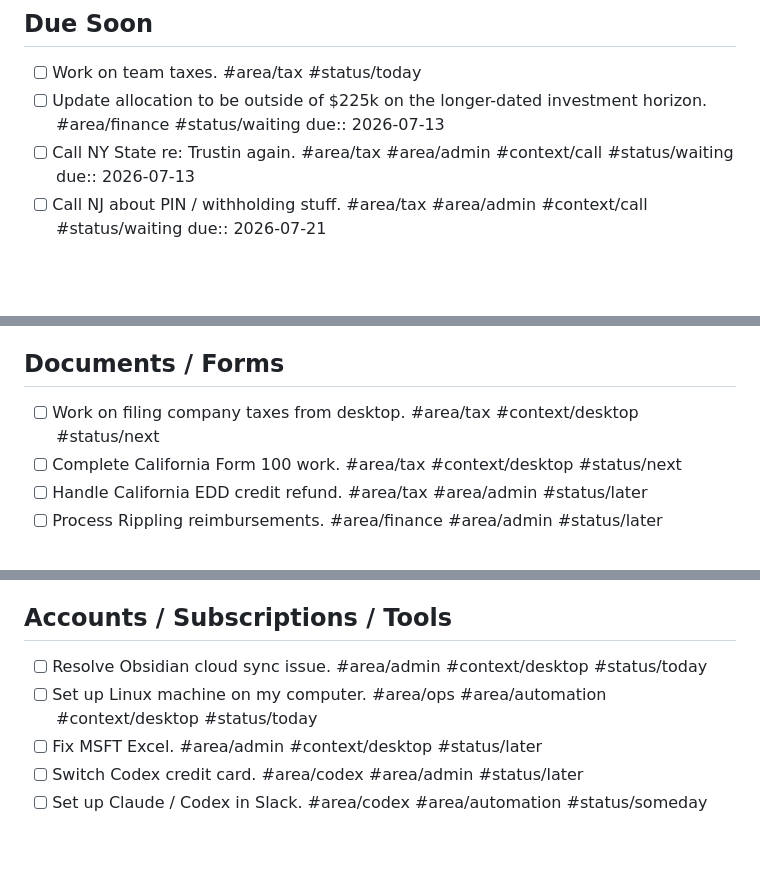
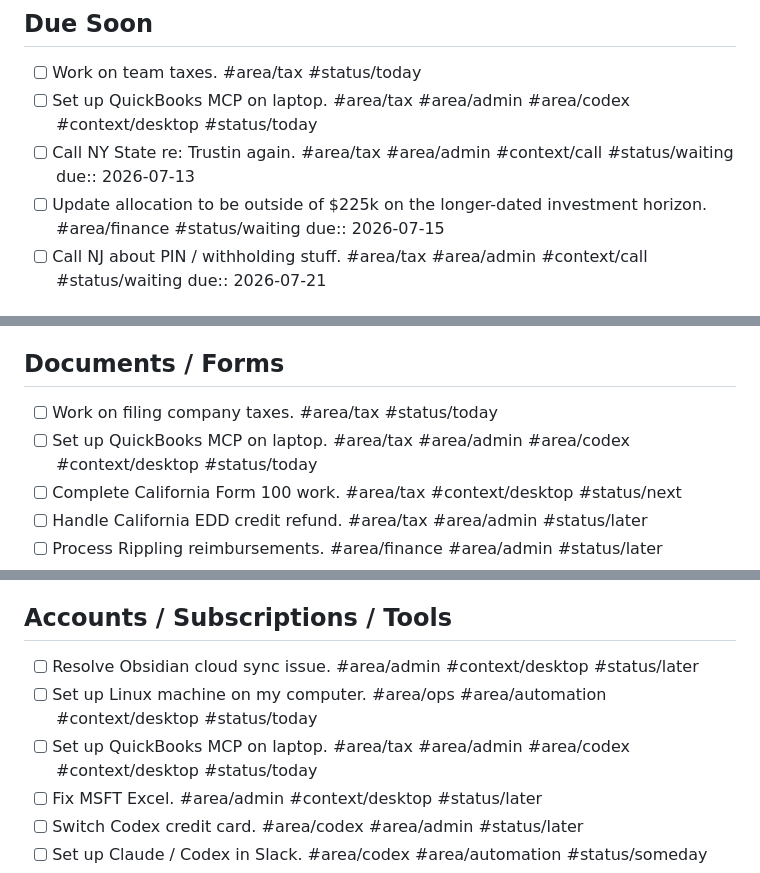
Before and after one commit to spiceoogway/spiceoogway.github.io, a Markdown page: content/Personal/Finance Admin Dashboard.md, 3 parts joined by grey strips. Rendered like a GitHub page; blank space fills up the shorter version.

```diff
--- a/content/Personal/Finance Admin Dashboard.md
+++ b/content/Personal/Finance Admin Dashboard.md
@@ -7,8 +7,9 @@ Last refreshed: 2026-07-13
 ## Due Soon
 
 - [ ] Work on team taxes. #area/tax #status/today
-- [ ] Update allocation to be outside of $225k on the longer-dated investment horizon. #area/finance #status/waiting due:: 2026-07-13
+- [ ] Set up QuickBooks MCP on laptop. #area/tax #area/admin #area/codex #context/desktop #status/today
 - [ ] Call NY State re: Trustin again. #area/tax #area/admin #context/call #status/waiting due:: 2026-07-13
+- [ ] Update allocation to be outside of $225k on the longer-dated investment horizon. #area/finance #status/waiting due:: 2026-07-15
 - [ ] Call NJ about PIN / withholding stuff. #area/tax #area/admin #context/call #status/waiting due:: 2026-07-21
 
 ## Waiting On
@@ -24,7 +25,8 @@ Last refreshed: 2026-07-13
 
 ## Documents / Forms
 
-- [ ] Work on filing company taxes from desktop. #area/tax #context/desktop #status/next
+- [ ] Work on filing company taxes. #area/tax #status/today
+- [ ] Set up QuickBooks MCP on laptop. #area/tax #area/admin #area/codex #context/desktop #status/today
 - [ ] Complete California Form 100 work. #area/tax #context/desktop #status/next
 - [ ] Handle California EDD credit refund. #area/tax #area/admin #status/later
 - [ ] Process Rippling reimbursements. #area/finance #area/admin #status/later
@@ -47,8 +49,9 @@ Last refreshed: 2026-07-13
 
 ## Accounts / Subscriptions / Tools
 
-- [ ] Resolve Obsidian cloud sync issue. #area/admin #context/desktop #status/today
+- [ ] Resolve Obsidian cloud sync issue. #area/admin #context/desktop #status/later
 - [ ] Set up Linux machine on my computer. #area/ops #area/automation #context/desktop #status/today
+- [ ] Set up QuickBooks MCP on laptop. #area/tax #area/admin #area/codex #context/desktop #status/today
 - [ ] Fix MSFT Excel. #area/admin #context/desktop #status/later
 - [ ] Switch Codex credit card. #area/codex #area/admin #status/later
 - [ ] Set up Claude / Codex in Slack. #area/codex #area/automation #status/someday
```
Also changed, not shown: other parts of content/Personal/Finance Admin Dashboard.md (+2 -2 lines), content/Personal/Triaged To-do.md (+7 -7 lines).
